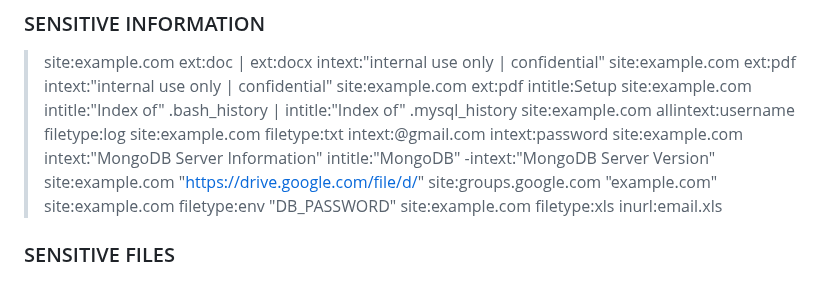
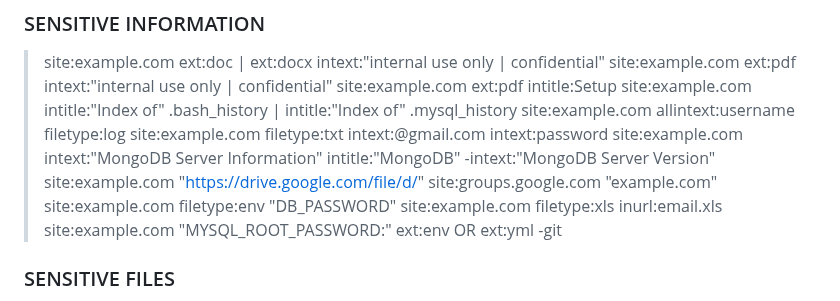
Before and after one commit to Vulnpire/bounty-search-engine, a Markdown page: dorks/google-dorks.md, the part around the change. Drawn GitHub-style.

```diff
--- a/dorks/google-dorks.md
+++ b/dorks/google-dorks.md
@@ -240,6 +240,7 @@ A list of Google Dorks for Bug Bounty.
 > site:groups.google.com "example.com"
 > site:example.com filetype:env "DB_PASSWORD"
 > site:example.com filetype:xls inurl:email.xls
+> site:example.com "MYSQL_ROOT_PASSWORD:" ext:env OR ext:yml -git
 
 ### SENSITIVE FILES
 
```
